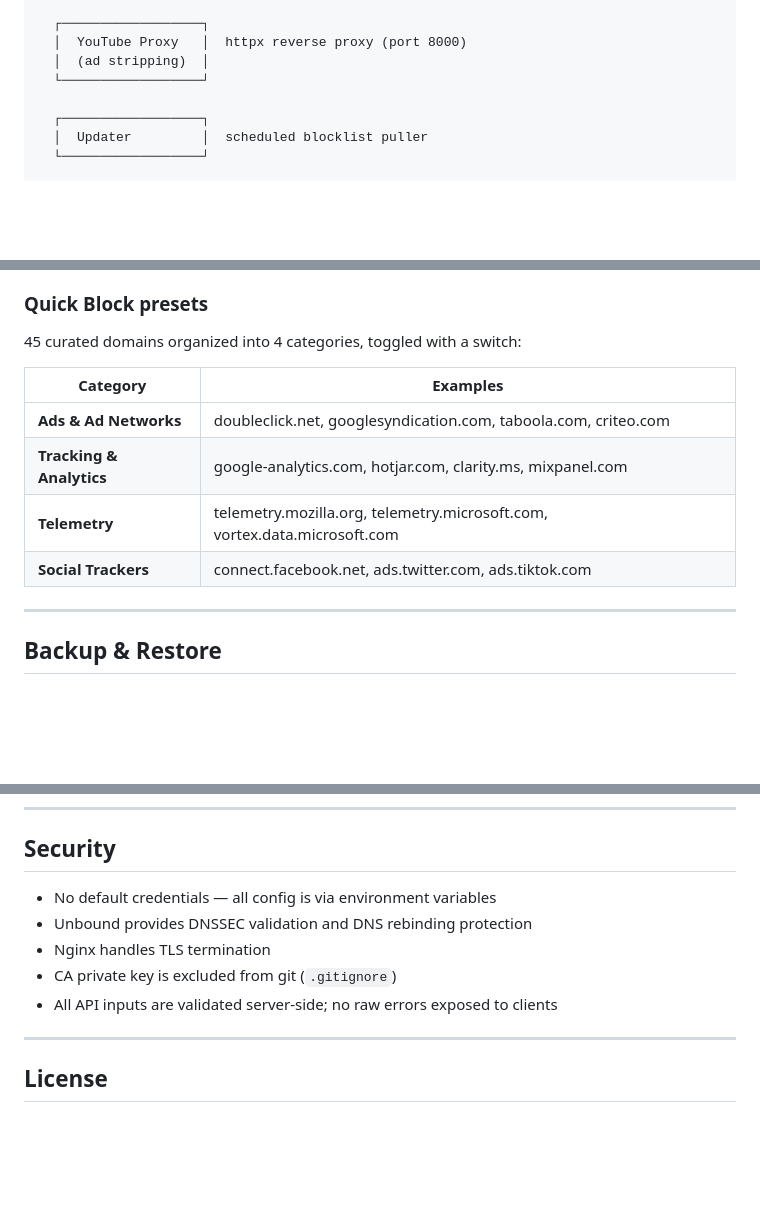
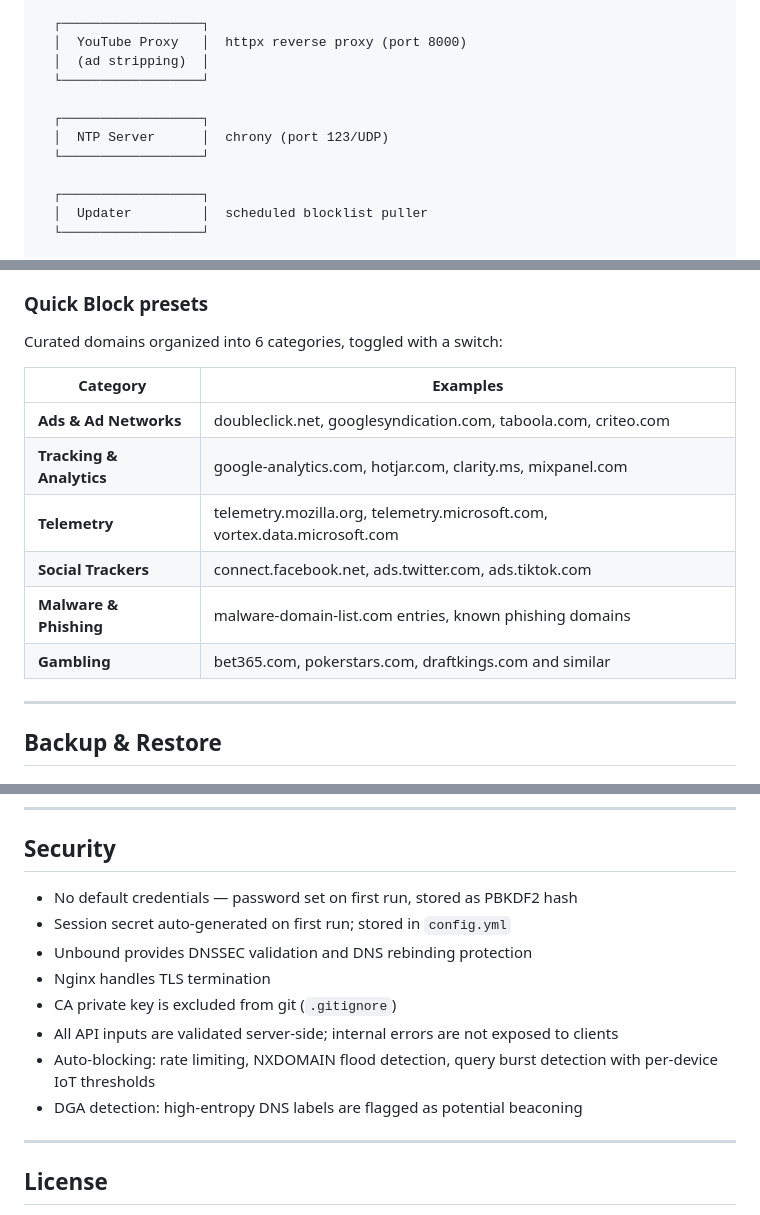
Before and after one commit to chardric/richsinkhole, a Markdown page: README.md, 3 parts joined by grey strips. GitHub-like rendering; blank space fills up the shorter version.

```diff
--- a/README.md
+++ b/README.md
@@ -51,6 +63,10 @@ Clients (phones, laptops, smart TVs)
   ┌──────────────────┐
   │  YouTube Proxy   │  httpx reverse proxy (port 8000)
   │  (ad stripping)  │
+  └──────────────────┘
+
+  ┌──────────────────┐
+  │  NTP Server      │  chrony (port 123/UDP)
   └──────────────────┘
 
   ┌──────────────────┐
@@ -179,7 +200,7 @@ Sources are validated before saving:
 
 ### Quick Block presets
 
-45 curated domains organized into 4 categories, toggled with a switch:
+Curated domains organized into 6 categories, toggled with a switch:
 
 | Category | Examples |
 |----------|---------|
@@ -187,6 +208,8 @@ Sources are validated before saving:
 | **Tracking & Analytics** | google-analytics.com, hotjar.com, clarity.ms, mixpanel.com |
 | **Telemetry** | telemetry.mozilla.org, telemetry.microsoft.com, vortex.data.microsoft.com |
 | **Social Trackers** | connect.facebook.net, ads.twitter.com, ads.tiktok.com |
+| **Malware & Phishing** | malware-domain-list.com entries, known phishing domains |
+| **Gambling** | bet365.com, pokerstars.com, draftkings.com and similar |
 
 ---
 
@@ -346,11 +374,14 @@ Use `./backup.sh` to snapshot all of this, and `./restore.sh` to migrate to a ne
 
 ## Security
 
-- No default credentials — all config is via environment variables
+- No default credentials — password set on first run, stored as PBKDF2 hash
+- Session secret auto-generated on first run; stored in `config.yml`
 - Unbound provides DNSSEC validation and DNS rebinding protection
 - Nginx handles TLS termination
 - CA private key is excluded from git (`.gitignore`)
-- All API inputs are validated server-side; no raw errors exposed to clients
+- All API inputs are validated server-side; internal errors are not exposed to clients
+- Auto-blocking: rate limiting, NXDOMAIN flood detection, query burst detection with per-device IoT thresholds
+- DGA detection: high-entropy DNS labels are flagged as potential beaconing
 
 ---
 
```
Also changed, not shown: other parts of README.md (+27 -5 lines).
